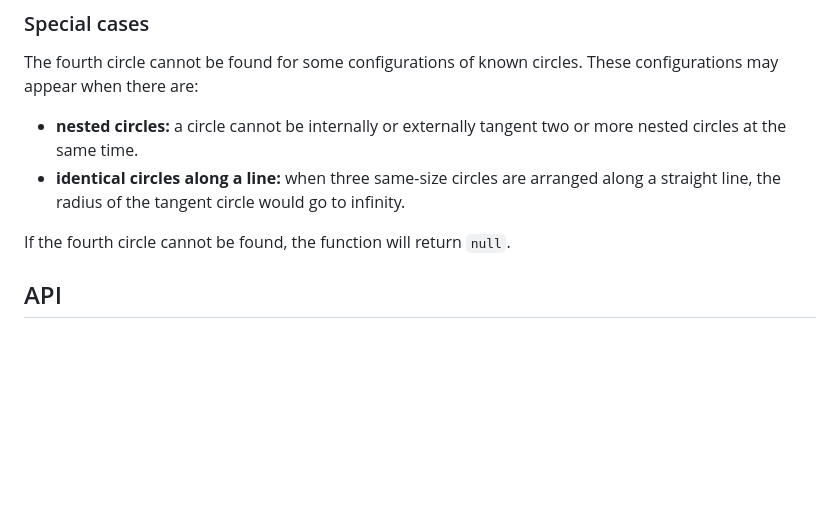
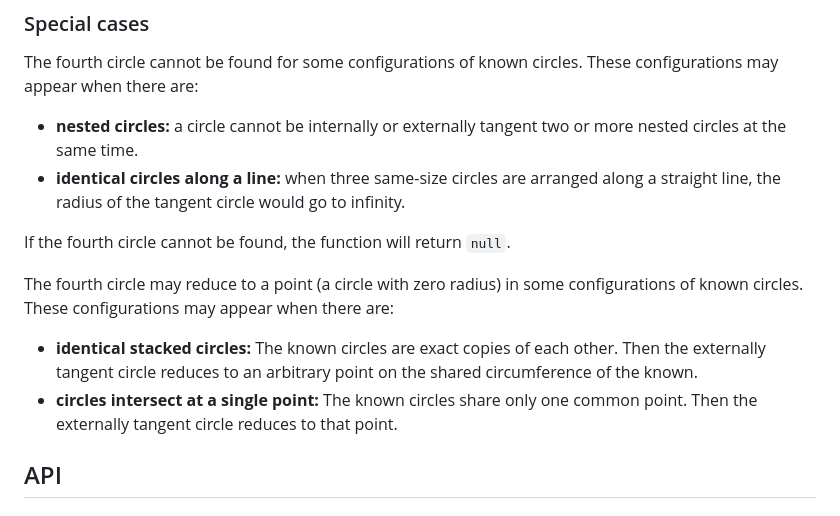
Before and after one commit to axelpale/apollonius, a Markdown page: README.md, the part around the change. Drawn GitHub-style; blank space fills up the shorter version.

Commit message:
doc special cases: zero radius

```diff
--- a/README.md
+++ b/README.md
@@ -69,6 +69,11 @@ The fourth circle cannot be found for some configurations of known circles. Thes
 
 If the fourth circle cannot be found, the function will return `null`.
 
+The fourth circle may reduce to a point (a circle with zero radius) in some configurations of known circles. These configurations may appear when there are:
+
+- **identical stacked circles:** The known circles are exact copies of each other. Then the externally tangent circle reduces to an arbitrary point on the shared circumference of the known.
+- **circles intersect at a single point:** The known circles share only one common point. Then the externally tangent circle reduces to that point.
+
 
 ## API
 
```
